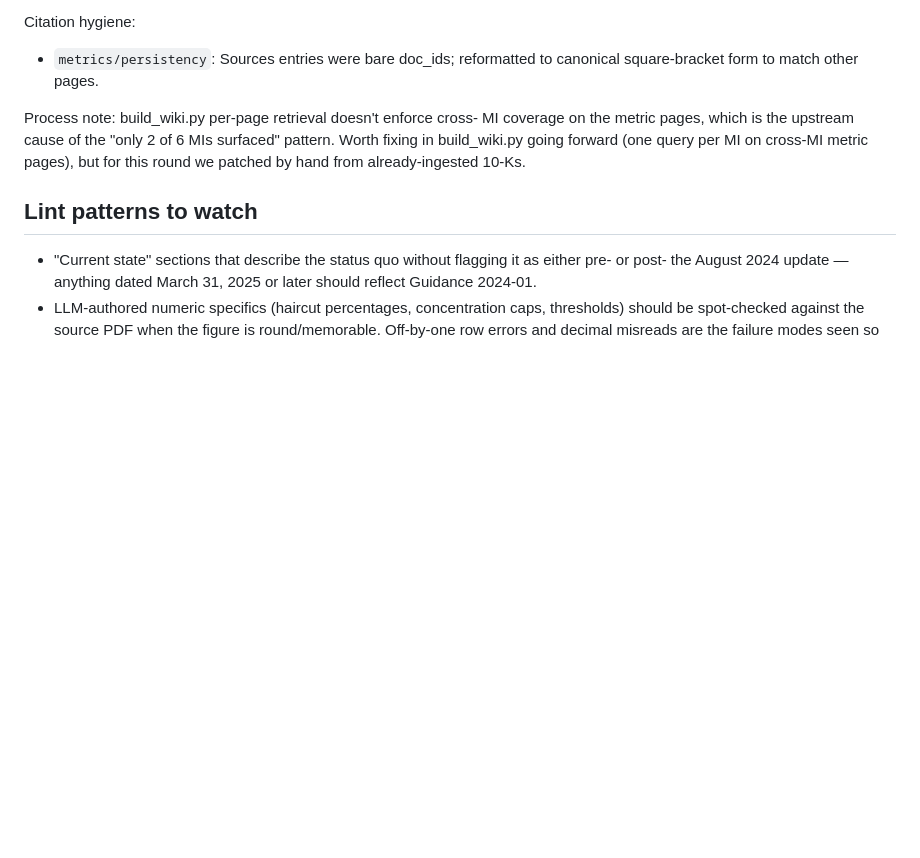
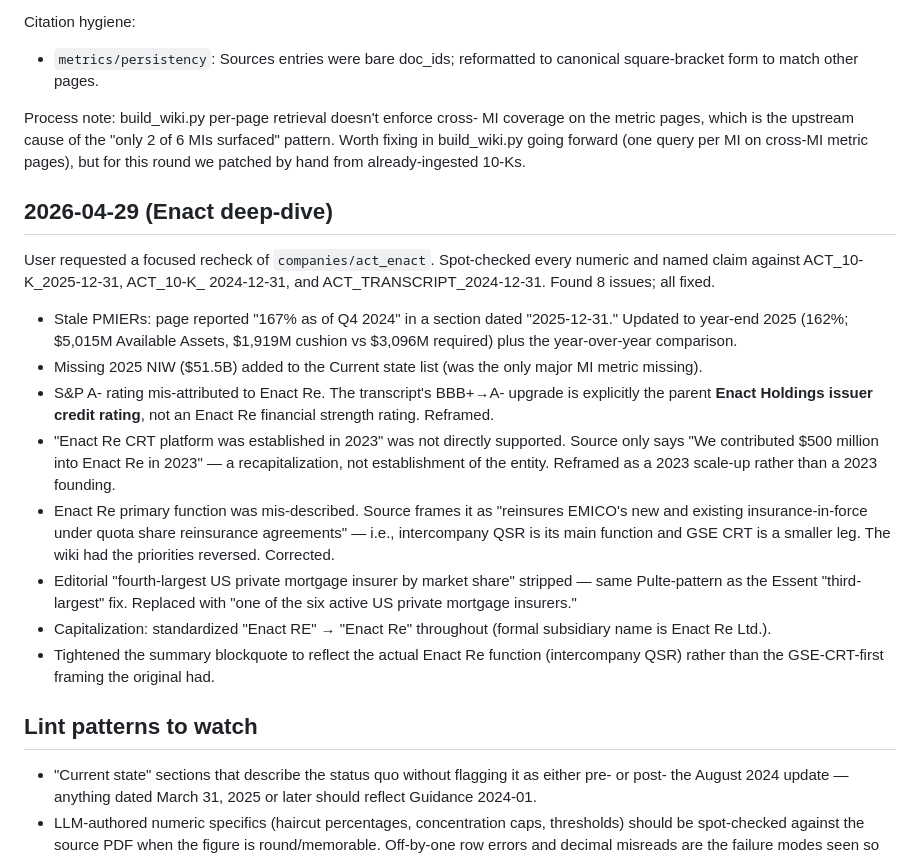
Before and after one commit to AndrewCarr24/mi_bot, a Markdown page: data.mi/wiki/log.md, the part around the change. GitHub-like rendering; blank space fills up the shorter version.

Commit message:
Wiki: Enact deep-dive — fix 8 issues caught in focused recheck
Spot-checked every numeric and named claim on companies/act_enact
against the ACT 10-Ks and Q4 2024 transcript. All 8 fixes:

- Stale PMIERs: replaced "167% as of Q4 2024" (year-old in a 2025-12-31
  section) with year-end 2025 figures (162%; $5,015M Available Assets,
  $1,919M cushion). Also added the year-over-year comparison.
- Added 2025 NIW ($51.5B) to the Current state bullets — was the only
  major MI metric missing from the list.
- S&P A- rating mis-attributed to Enact Re. The transcript's BBB+→A-
  upgrade is explicitly the parent Enact Holdings issuer credit rating,
  not an Enact Re FSR. Reframed.
- "Enact Re CRT platform was established in 2023" was unsupported.
  Source only says Enact contributed $500M into Enact Re in 2023 —
  recapitalization, not establishment. Reframed as a 2023 scale-up.
- Enact Re primary function corrected. Source frames it as "reinsures
  EMICO's new and existing insurance-in-force under quota share
  reinsurance agreements" — intercompany QSR is the main function, GSE
  CRT is a smaller leg. Wiki had the priorities reversed.
- Stripped editorial "fourth-largest US private mortgage insurer by
  market share" — same Pulte-pattern as Essent "third-largest" /
  "most conservatively managed."
- Standardized "Enact RE" → "Enact Re" throughout.
- Tightened the summary blockquote to reflect the corrected Enact Re
  function rather than the GSE-CRT-first framing.

Co-Authored-By: Claude Opus 4.7 <noreply@anthropic.com>

```diff
--- a/data.mi/wiki/log.md
+++ b/data.mi/wiki/log.md
@@ -194,6 +194,40 @@ MI coverage on the metric pages, which is the upstream cause of the
 going forward (one query per MI on cross-MI metric pages), but for
 this round we patched by hand from already-ingested 10-Ks.
 
+## 2026-04-29 (Enact deep-dive)
+
+User requested a focused recheck of `companies/act_enact`. Spot-checked
+every numeric and named claim against ACT_10-K_2025-12-31, ACT_10-K_
+2024-12-31, and ACT_TRANSCRIPT_2024-12-31. Found 8 issues; all fixed.
+
+- Stale PMIERs: page reported "167% as of Q4 2024" in a section dated
+  "2025-12-31." Updated to year-end 2025 (162%; $5,015M Available
+  Assets, $1,919M cushion vs $3,096M required) plus the year-over-year
+  comparison.
+- Missing 2025 NIW ($51.5B) added to the Current state list (was the
+  only major MI metric missing).
+- S&P A- rating mis-attributed to Enact Re. The transcript's BBB+→A-
+  upgrade is explicitly the parent **Enact Holdings issuer credit
+  rating**, not an Enact Re financial strength rating. Reframed.
+- "Enact Re CRT platform was established in 2023" was not directly
+  supported. Source only says "We contributed $500 million into Enact
+  Re in 2023" — a recapitalization, not establishment of the entity.
+  Reframed as a 2023 scale-up rather than a 2023 founding.
+- Enact Re primary function was mis-described. Source frames it as
+  "reinsures EMICO's new and existing insurance-in-force under quota
+  share reinsurance agreements" — i.e., intercompany QSR is its main
+  function and GSE CRT is a smaller leg. The wiki had the priorities
+  reversed. Corrected.
+- Editorial "fourth-largest US private mortgage insurer by market
+  share" stripped — same Pulte-pattern as the Essent "third-largest"
+  fix. Replaced with "one of the six active US private mortgage
+  insurers."
+- Capitalization: standardized "Enact RE" → "Enact Re" throughout
+  (formal subsidiary name is Enact Re Ltd.).
+- Tightened the summary blockquote to reflect the actual Enact Re
+  function (intercompany QSR) rather than the GSE-CRT-first framing
+  the original had.
+
 ## Lint patterns to watch
 - "Current state" sections that describe the status quo without flagging
   it as either pre- or post- the August 2024 update — anything dated
```
Also changed, not shown: 1 other file.
